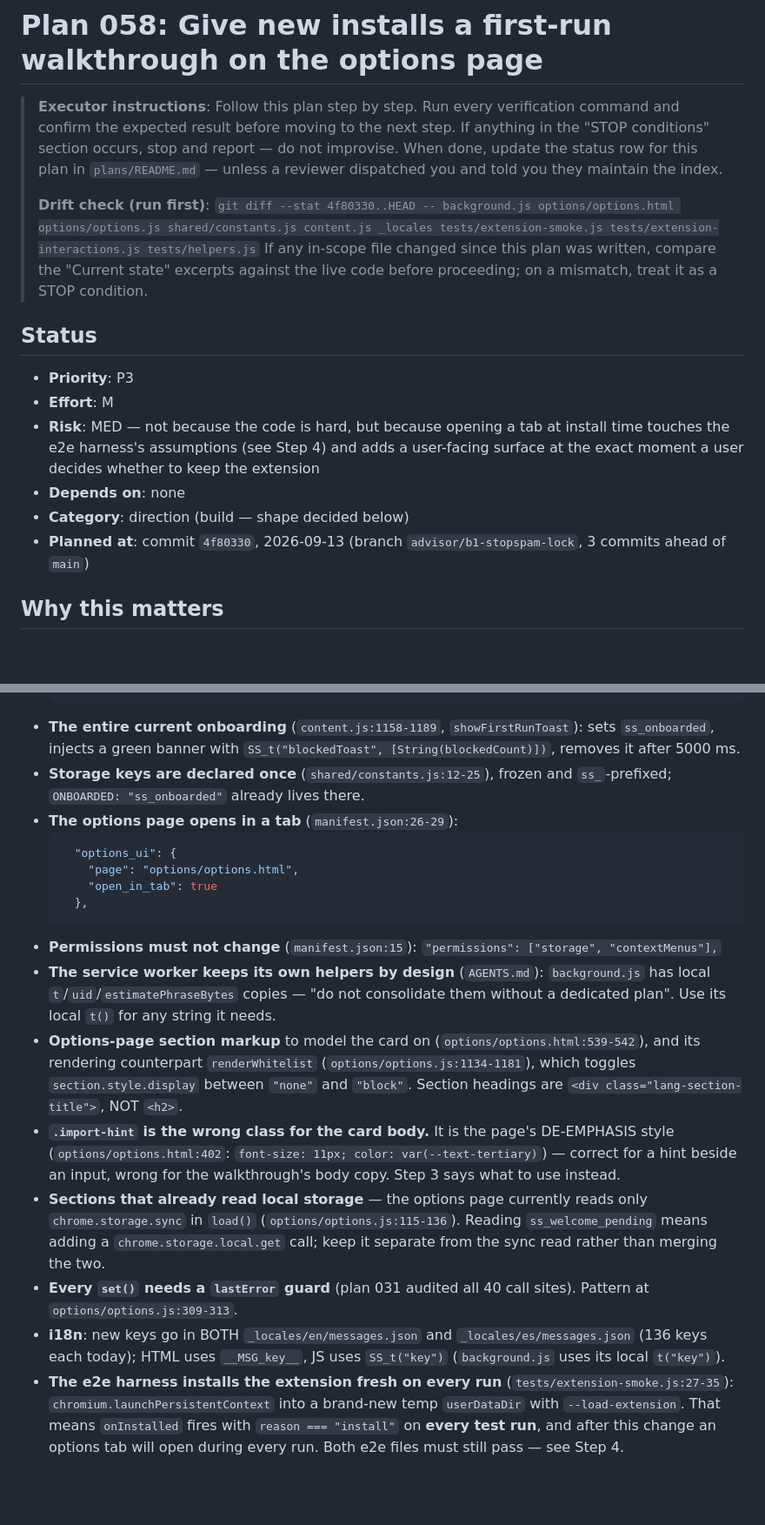
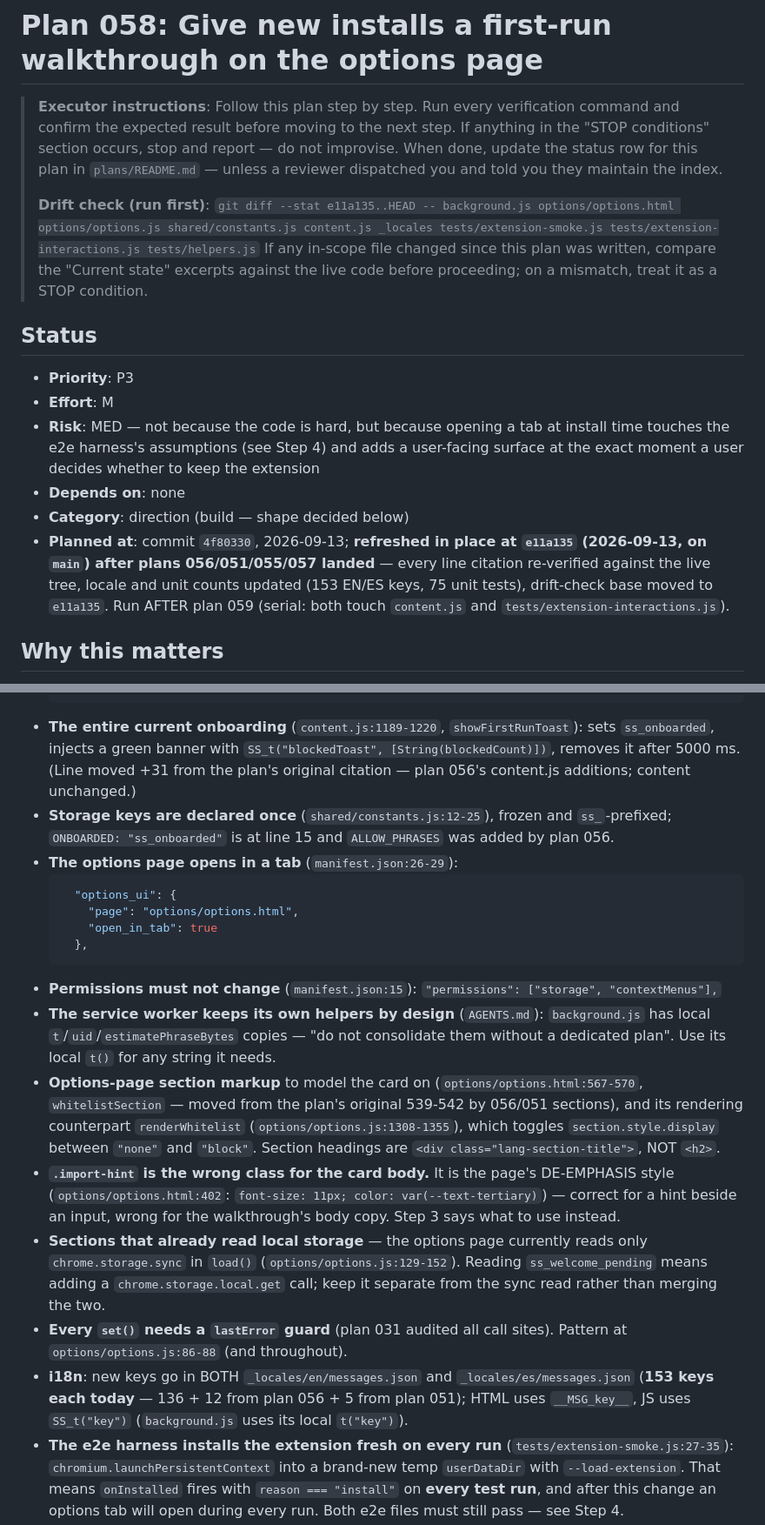
Before and after one commit to cortega26/stop-spam-linkedin, a Markdown page: plans/058-first-run-onboarding.md, 2 parts joined by grey strips. Shown at 87% size. Rendered like a GitHub page; blank space fills up the shorter version.

````diff
--- a/plans/058-first-run-onboarding.md
+++ b/plans/058-first-run-onboarding.md
@@ -7,7 +7,7 @@
 > in `plans/README.md` — unless a reviewer dispatched you and told you they
 > maintain the index.
 >
-> **Drift check (run first)**: `git diff --stat 4f80330..HEAD -- background.js options/options.html options/options.js shared/constants.js content.js _locales tests/extension-smoke.js tests/extension-interactions.js tests/helpers.js`
+> **Drift check (run first)**: `git diff --stat e11a135..HEAD -- background.js options/options.html options/options.js shared/constants.js content.js _locales tests/extension-smoke.js tests/extension-interactions.js tests/helpers.js`
 > If any in-scope file changed since this plan was written, compare the
 > "Current state" excerpts against the live code before proceeding; on a
 > mismatch, treat it as a STOP condition.
@@ -22,7 +22,12 @@
   extension
 - **Depends on**: none
 - **Category**: direction (build — shape decided below)
-- **Planned at**: commit `4f80330`, 2026-09-13 (branch `advisor/b1-stopspam-lock`, 3 commits ahead of `main`)
+- **Planned at**: commit `4f80330`, 2026-09-13; **refreshed in place at
+  `e11a135` (2026-09-13, on `main`) after plans 056/051/055/057 landed** —
+  every line citation re-verified against the live tree, locale and unit
+  counts updated (153 EN/ES keys, 75 unit tests), drift-check base moved to
+  `e11a135`. Run AFTER plan 059 (serial: both touch `content.js` and
+  `tests/extension-interactions.js`).
 
 ## Why this matters
 
@@ -86,11 +91,14 @@ The facts the executor needs, inlined:
           if (chrome.runtime.lastError) {
             console.warn("contextMenus.create failed:", chrome.runtime.lastError.message);
   ```
-- **The entire current onboarding** (`content.js:1158-1189`,
+- **The entire current onboarding** (`content.js:1189-1220`,
   `showFirstRunToast`): sets `ss_onboarded`, injects a green banner with
   `SS_t("blockedToast", [String(blockedCount)])`, removes it after 5000 ms.
+  (Line moved +31 from the plan's original citation — plan 056's content.js
+  additions; content unchanged.)
 - **Storage keys are declared once** (`shared/constants.js:12-25`), frozen
-  and `ss_`-prefixed; `ONBOARDED: "ss_onboarded"` already lives there.
+  and `ss_`-prefixed; `ONBOARDED: "ss_onboarded"` is at line 15 and
+  `ALLOW_PHRASES` was added by plan 056.
 - **The options page opens in a tab** (`manifest.json:26-29`):
   ```json
     "options_ui": {
@@ -105,24 +113,25 @@ The facts the executor needs, inlined:
   "do not consolidate them without a dedicated plan". Use its local `t()`
   for any string it needs.
 - **Options-page section markup** to model the card on
-  (`options/options.html:539-542`), and its rendering counterpart
-  `renderWhitelist` (`options/options.js:1134-1181`), which toggles
-  `section.style.display` between `"none"` and `"block"`. Section headings
-  are `<div class="lang-section-title">`, NOT `<h2>`.
+  (`options/options.html:567-570`, `whitelistSection` — moved from the
+  plan's original 539-542 by 056/051 sections), and its rendering
+  counterpart `renderWhitelist` (`options/options.js:1308-1355`), which
+  toggles `section.style.display` between `"none"` and `"block"`. Section
+  headings are `<div class="lang-section-title">`, NOT `<h2>`.
 - **`.import-hint` is the wrong class for the card body.** It is the page's
   DE-EMPHASIS style (`options/options.html:402`: `font-size: 11px; color:
   var(--text-tertiary)`) — correct for a hint beside an input, wrong for the
   walkthrough's body copy. Step 3 says what to use instead.
 - **Sections that already read local storage** — the options page currently
-  reads only `chrome.storage.sync` in `load()` (`options/options.js:115-136`).
+  reads only `chrome.storage.sync` in `load()` (`options/options.js:129-152`).
   Reading `ss_welcome_pending` means adding a `chrome.storage.local.get`
   call; keep it separate from the sync read rather than merging the two.
-- **Every `set()` needs a `lastError` guard** (plan 031 audited all 40 call
-  sites). Pattern at `options/options.js:309-313`.
+- **Every `set()` needs a `lastError` guard** (plan 031 audited all call
+  sites). Pattern at `options/options.js:86-88` (and throughout).
 - **i18n**: new keys go in BOTH `_locales/en/messages.json` and
-  `_locales/es/messages.json` (136 keys each today); HTML uses
-  `__MSG_key__`, JS uses `SS_t("key")` (`background.js` uses its local
-  `t("key")`).
+  `_locales/es/messages.json` (**153 keys each today** — 136 + 12 from plan
+  056 + 5 from plan 051); HTML uses `__MSG_key__`, JS uses `SS_t("key")`
+  (`background.js` uses its local `t("key")`).
 - **The e2e harness installs the extension fresh on every run**
   (`tests/extension-smoke.js:27-35`): `chromium.launchPersistentContext`
   into a brand-new temp `userDataDir` with `--load-extension`. That means
````
Also changed, not shown: other parts of plans/058-first-run-onboarding.md (+7 -7 lines), plans/060-release-1.5.0.md (added, +270 -0 lines), plans/README.md (+10 -7 lines).
